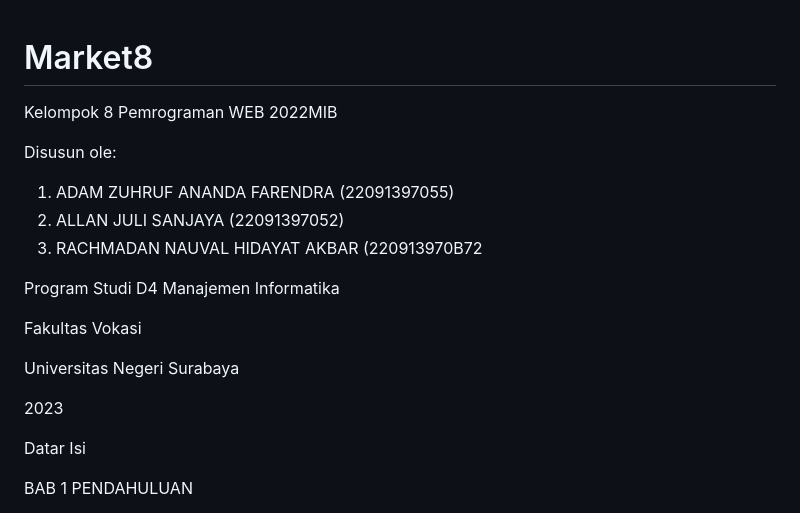
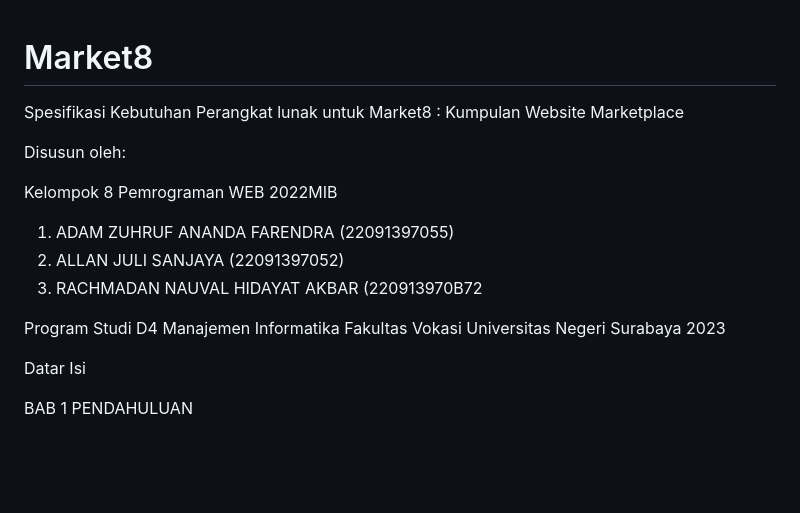
Before and after one commit to Rachmadan210/Market8, a Markdown page: README.md, the part around the change. Drawn GitHub-style; blank space fills up the shorter version.

```diff
--- a/README.md
+++ b/README.md
@@ -1,20 +1,23 @@
 # Market8
 
+Spesifikasi Kebutuhan Perangkat lunak
+untuk
+Market8 : Kumpulan Website Marketplace
+
+Disusun oleh:
+
 Kelompok 8 Pemrograman WEB 2022MIB
-
-Disusun ole:
 
 1. ADAM ZUHRUF ANANDA FARENDRA (22091397055)
 2. ALLAN JULI SANJAYA (22091397052)
 3. RACHMADAN NAUVAL HIDAYAT AKBAR (220913970B72
 
 Program Studi D4 Manajemen Informatika
+Fakultas Vokasi
+Universitas Negeri Surabaya
+2023
 
-Fakultas Vokasi
 
-Universitas Negeri Surabaya
-
-2023
 
 Datar Isi
 
```
